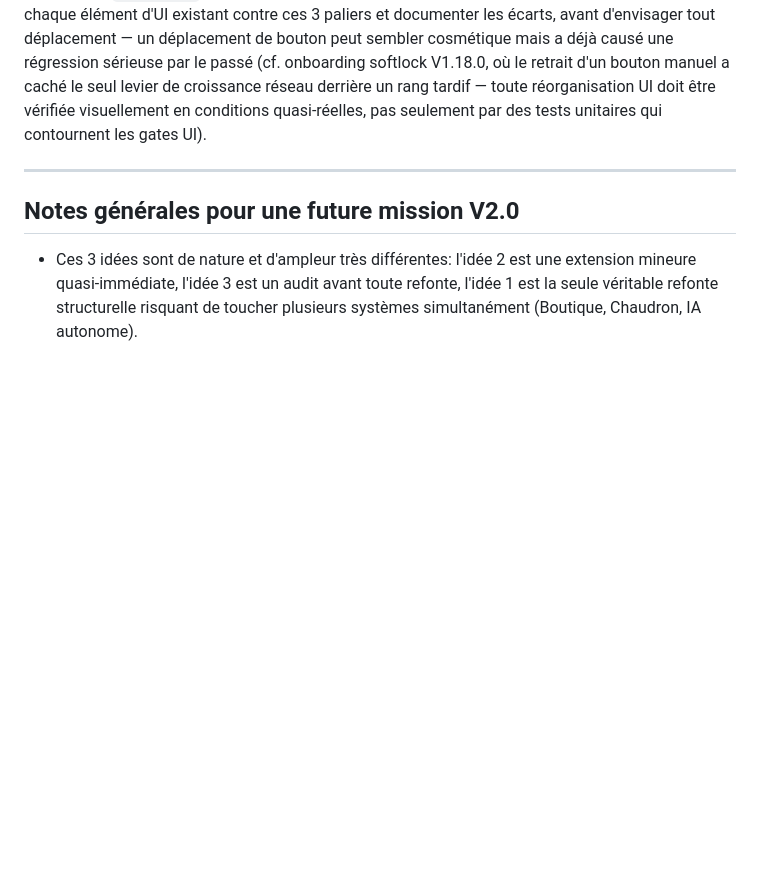
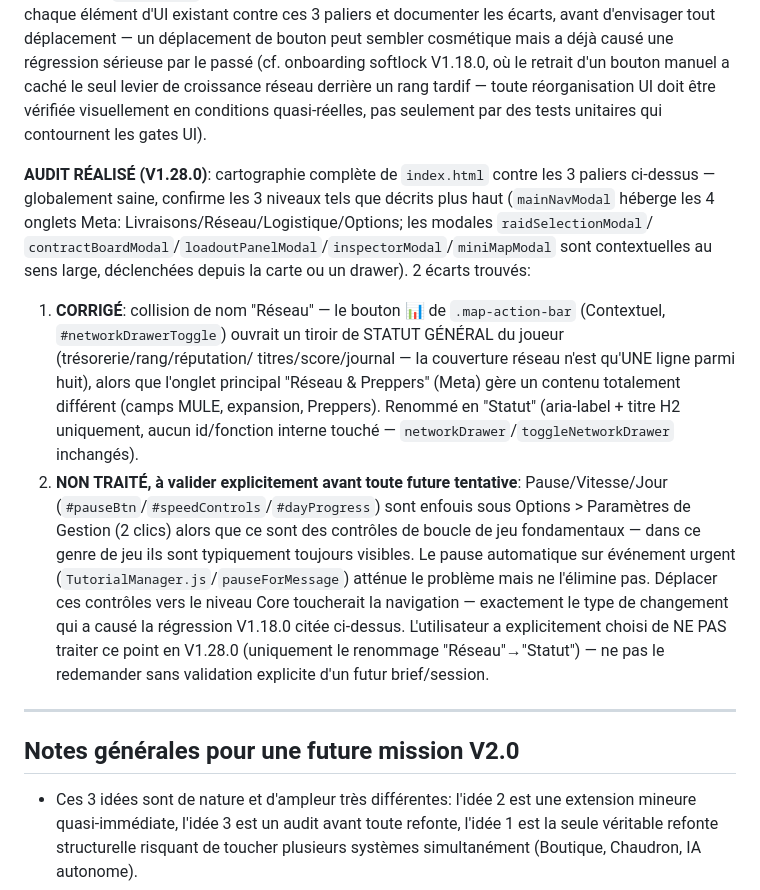
Before and after one commit to ArgonTwice/Death-Stranding-Manager, a Markdown page: docs/ROADMAP_V2.md, the part around the change. GitHub-like rendering; blank space fills up the shorter version.

Commit message:
docs: consigne le résultat de l'audit hiérarchie UI V1.28.0 dans ROADMAP_V2.md
Documentation seule, aucun code applicatif touché (pas de bump de version.js).
Marque l'idée 3 comme auditée: écart "Réseau" corrigé (V1.28.0), écart Pause/
Vitesse/Jour sous Options>Gestion documenté mais explicitement laissé de côté sur
choix de l'utilisateur — à ne pas retraiter sans validation explicite future.

Co-Authored-By: Claude Sonnet 5 <noreply@anthropic.com>
Claude-Session: https://claude.ai/code/session_01SDXgjPL61sJEmgLUdQBPvp

```diff
--- a/docs/ROADMAP_V2.md
+++ b/docs/ROADMAP_V2.md
@@ -89,6 +89,27 @@ seul levier de croissance réseau derrière un rang tardif — toute réorganisa
 visuellement en conditions quasi-réelles, pas seulement par des tests unitaires qui contournent les
 gates UI).
 
+**AUDIT RÉALISÉ (V1.28.0)**: cartographie complète de `index.html` contre les 3 paliers ci-dessus —
+globalement saine, confirme les 3 niveaux tels que décrits plus haut (`mainNavModal` héberge les 4
+onglets Meta: Livraisons/Réseau/Logistique/Options; les modales `raidSelectionModal`/
+`contractBoardModal`/`loadoutPanelModal`/`inspectorModal`/`miniMapModal` sont contextuelles au sens
+large, déclenchées depuis la carte ou un drawer). 2 écarts trouvés:
+1. **CORRIGÉ**: collision de nom "Réseau" — le bouton 📊 de `.map-action-bar` (Contextuel,
+   `#networkDrawerToggle`) ouvrait un tiroir de STATUT GÉNÉRAL du joueur (trésorerie/rang/réputation/
+   titres/score/journal — la couverture réseau n'est qu'UNE ligne parmi huit), alors que l'onglet
+   principal "Réseau & Preppers" (Meta) gère un contenu totalement différent (camps MULE, expansion,
+   Preppers). Renommé en "Statut" (aria-label + titre H2 uniquement, aucun id/fonction interne touché
+   — `networkDrawer`/`toggleNetworkDrawer` inchangés).
+2. **NON TRAITÉ, à valider explicitement avant toute future tentative**: Pause/Vitesse/Jour
+   (`#pauseBtn`/`#speedControls`/`#dayProgress`) sont enfouis sous Options > Paramètres de Gestion
+   (2 clics) alors que ce sont des contrôles de boucle de jeu fondamentaux — dans ce genre de jeu ils
+   sont typiquement toujours visibles. Le pause automatique sur événement urgent
+   (`TutorialManager.js`/`pauseForMessage`) atténue le problème mais ne l'élimine pas. Déplacer ces
+   contrôles vers le niveau Core toucherait la navigation — exactement le type de changement qui a
+   causé la régression V1.18.0 citée ci-dessus. L'utilisateur a explicitement choisi de NE PAS traiter
+   ce point en V1.28.0 (uniquement le renommage "Réseau"→"Statut") — ne pas le redemander sans
+   validation explicite d'un futur brief/session.
+
 ---
 
 ## Notes générales pour une future mission V2.0
```
